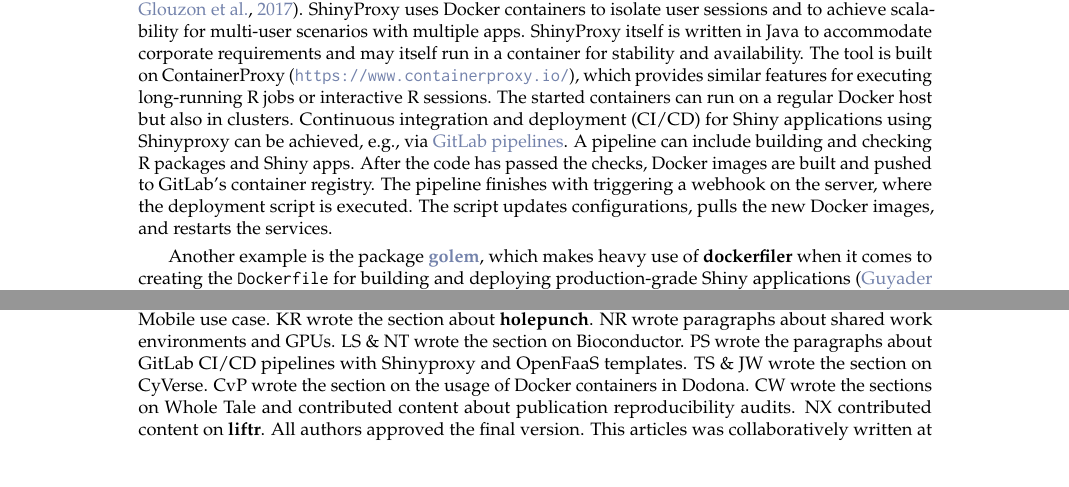
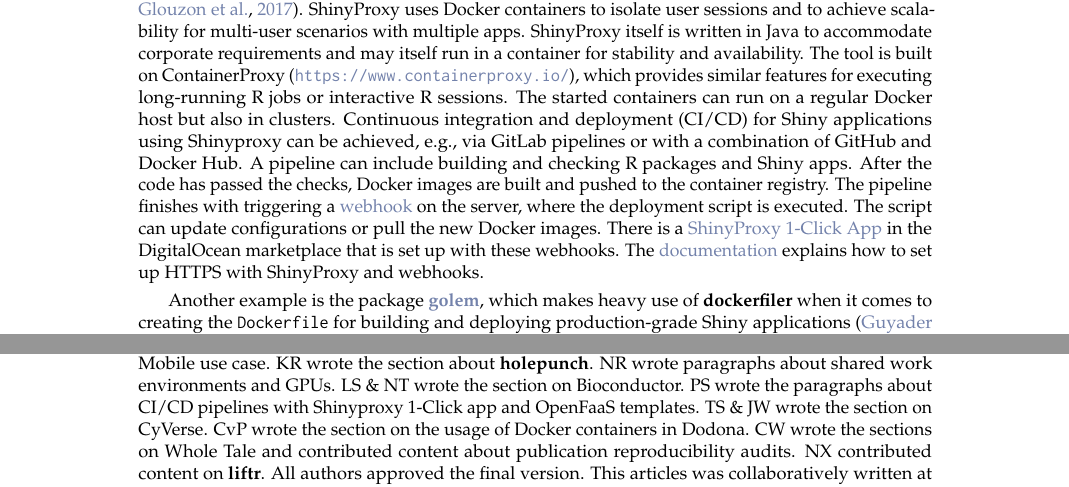
Before and after one commit to nuest/rockerverse-paper, a LaTeX document (RJwrapper.tex, which reads rockerverse.tex): two parts of pages 9 and 16 of 25, joined at a grey line, cut so that both start at the same text. Compiled offline with pdfLaTeX.

Commit message:
update tex

```diff
--- a/rockerverse.tex
+++ b/rockerverse.tex
@@ -838,14 +838,19 @@
 for executing long-running R jobs or interactive R sessions. The started
 containers can run on a regular Docker host but also in clusters.
 Continuous integration and deployment (CI/CD) for Shiny applications
-using Shinyproxy can be achieved, e.g., via
-\href{https://docs.gitlab.com/ee/ci/pipelines.html}{GitLab pipelines}. A
-pipeline can include building and checking R packages and Shiny apps.
-After the code has passed the checks, Docker images are built and pushed
-to GitLab's container registry. The pipeline finishes with triggering a
-webhook on the server, where the deployment script is executed. The
-script updates configurations, pulls the new Docker images, and restarts
-the services.
+using Shinyproxy can be achieved, e.g., via GitLab pipelines or with a
+combination of GitHub and Docker Hub. A pipeline can include building
+and checking R packages and Shiny apps. After the code has passed the
+checks, Docker images are built and pushed to the container registry.
+The pipeline finishes with triggering a
+\href{https://github.com/analythium/shinyproxy-1-click/blob/master/digitalocean/setup.md\#setting-up-webhook}{webhook}
+on the server, where the deployment script is executed. The script can
+update configurations or pull the new Docker images. There is a
+\href{https://marketplace.digitalocean.com/apps/shinyproxy}{ShinyProxy
+1-Click App} in the DigitalOcean marketplace that is set up with these
+webhooks. The
+\href{https://github.com/analythium/shinyproxy-1-click/blob/master/digitalocean/secure.md}{documentation}
+explains how to set up HTTPS with ShinyProxy and webhooks.
 
 Another example is the package \CRANpkg{golem}, which makes heavy use of
 \pkg{dockerfiler} when it comes to creating the \texttt{Dockerfile} for
@@ -1551,13 +1556,13 @@
 Binder-ready. HN \& JN co-wrote the section on the T-Mobile use case. KR
 wrote the section about \pkg{holepunch}. NR wrote paragraphs about
 shared work environments and GPUs. LS \& NT wrote the section on
-Bioconductor. PS wrote the paragraphs about GitLab CI/CD pipelines with
-Shinyproxy and OpenFaaS templates. TS \& JW wrote the section on
-CyVerse. CvP wrote the section on the usage of Docker containers in
-Dodona. CW wrote the sections on Whole Tale and contributed content
-about publication reproducibility audits. NX contributed content on
-\pkg{liftr}. All authors approved the final version. This articles was
-collaboratively written at
+Bioconductor. PS wrote the paragraphs about CI/CD pipelines with
+Shinyproxy 1-Click app and OpenFaaS templates. TS \& JW wrote the
+section on CyVerse. CvP wrote the section on the usage of Docker
+containers in Dodona. CW wrote the sections on Whole Tale and
+contributed content about publication reproducibility audits. NX
+contributed content on \pkg{liftr}. All authors approved the final
+version. This articles was collaboratively written at
 \href{https://github.com/nuest/rockerverse-paper/}{https://github.com/nuest/rockerverse-paper/}.
 The
 \href{https://github.com/nuest/rockerverse-paper/graphs/contributors}{contributors page}
```
Also changed, not shown: rockerverse.tex (2 more changed lines).
